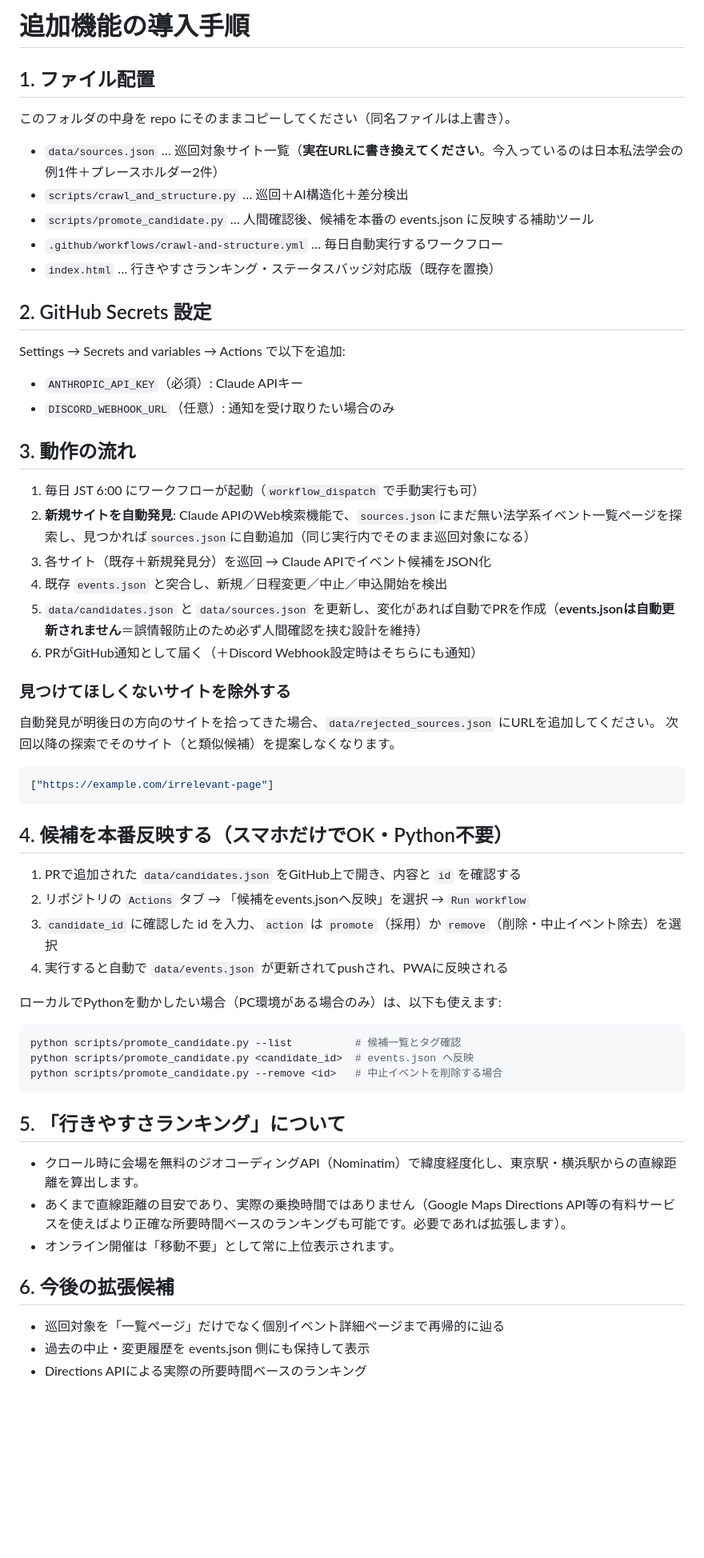
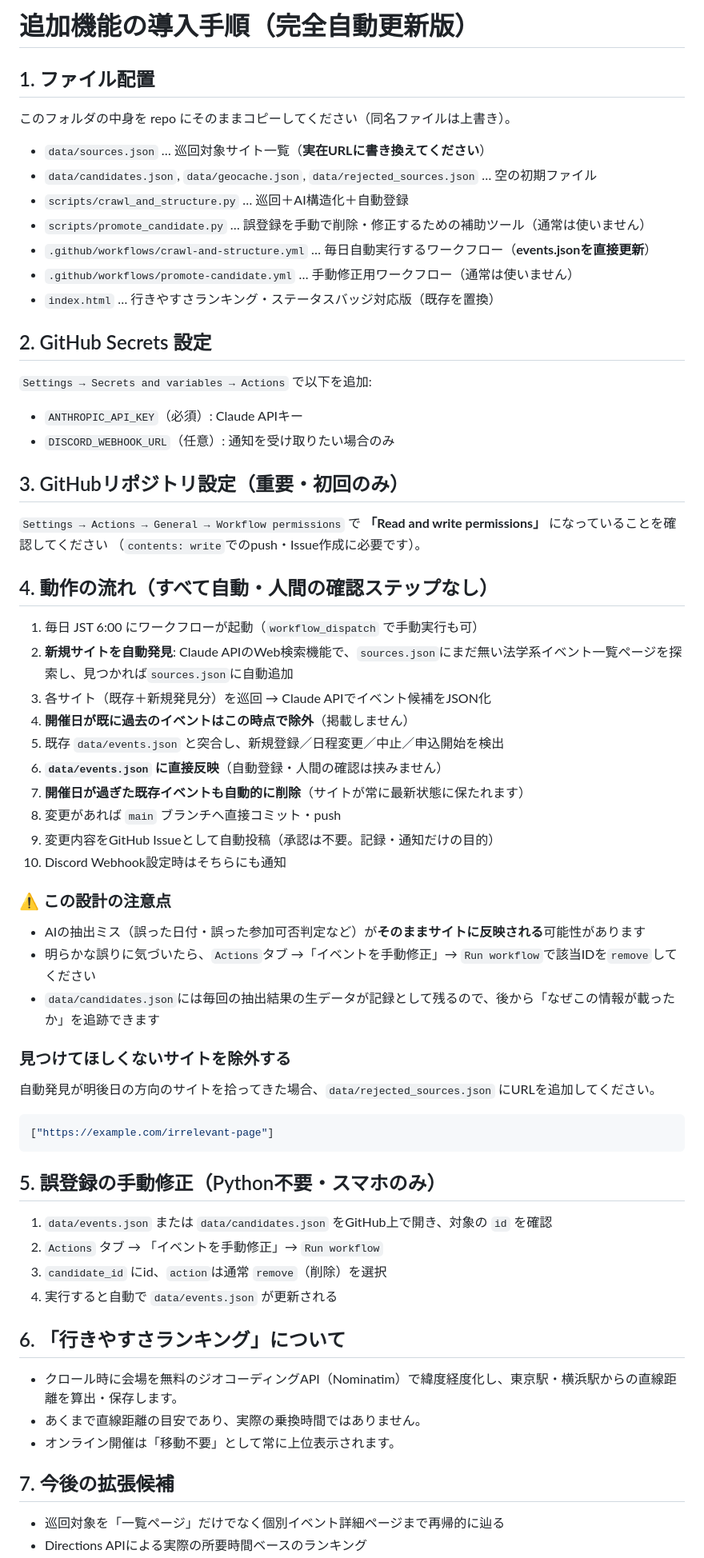
Before and after one commit to pigab12345/legal-events_JP, a Markdown page: README_ADDITIONS.md, the part around one of its changes. Shown at 80% size. Drawn GitHub-style; blank space fills up the shorter version.

````diff
--- a/README_ADDITIONS.md
+++ b/README_ADDITIONS.md
@@ -1,55 +1,62 @@
-# 追加機能の導入手順
+# 追加機能の導入手順（完全自動更新版）
 
 ## 1. ファイル配置
 このフォルダの中身を repo にそのままコピーしてください（同名ファイルは上書き）。
-- `data/sources.json` … 巡回対象サイト一覧（**実在URLに書き換えてください**。今入っているのは日本私法学会の例1件＋プレースホルダー2件）
-- `scripts/crawl_and_structure.py` … 巡回＋AI構造化＋差分検出
-- `scripts/promote_candidate.py` … 人間確認後、候補を本番の events.json に反映する補助ツール
-- `.github/workflows/crawl-and-structure.yml` … 毎日自動実行するワークフロー
+- `data/sources.json` … 巡回対象サイト一覧（**実在URLに書き換えてください**）
+- `data/candidates.json`, `data/geocache.json`, `data/rejected_sources.json` … 空の初期ファイル
+- `scripts/crawl_and_structure.py` … 巡回＋AI構造化＋自動登録
+- `scripts/promote_candidate.py` … 誤登録を手動で削除・修正するための補助ツール（通常は使いません）
+- `.github/workflows/crawl-and-structure.yml` … 毎日自動実行するワークフロー（**events.jsonを直接更新**）
+- `.github/workflows/promote-candidate.yml` … 手動修正用ワークフロー（通常は使いません）
 - `index.html` … 行きやすさランキング・ステータスバッジ対応版（既存を置換）
 
 ## 2. GitHub Secrets 設定
-Settings → Secrets and variables → Actions で以下を追加:
+`Settings → Secrets and variables → Actions` で以下を追加:
 - `ANTHROPIC_API_KEY`（必須）: Claude APIキー
 - `DISCORD_WEBHOOK_URL`（任意）: 通知を受け取りたい場合のみ
 
-## 3. 動作の流れ
+## 3. GitHubリポジトリ設定（重要・初回のみ）
+`Settings → Actions → General → Workflow permissions` で
+**「Read and write permissions」** になっていることを確認してください
+（`contents: write`でのpush・Issue作成に必要です）。
+
+## 4. 動作の流れ（すべて自動・人間の確認ステップなし）
+
 1. 毎日 JST 6:00 にワークフローが起動（`workflow_dispatch` で手動実行も可）
-2. **新規サイトを自動発見**: Claude APIのWeb検索機能で、`sources.json`にまだ無い法学系イベント一覧ページを探索し、見つかれば`sources.json`に自動追加（同じ実行内でそのまま巡回対象になる）
+2. **新規サイトを自動発見**: Claude APIのWeb検索機能で、`sources.json`にまだ無い法学系イベント一覧ページを探索し、見つかれば`sources.json`に自動追加
 3. 各サイト（既存＋新規発見分）を巡回 → Claude APIでイベント候補をJSON化
-4. 既存 `events.json` と突合し、新規／日程変更／中止／申込開始を検出
-5. `data/candidates.json` と `data/sources.json` を更新し、変化があれば自動でPRを作成（**events.jsonは自動更新されません**＝誤情報防止のため必ず人間確認を挟む設計を維持）
-6. PRがGitHub通知として届く（＋Discord Webhook設定時はそちらにも通知）
+4. **開催日が既に過去のイベントはこの時点で除外**（掲載しません）
+5. 既存 `data/events.json` と突合し、新規登録／日程変更／中止／申込開始を検出
+6. **`data/events.json` に直接反映**（自動登録・人間の確認は挟みません）
+7. **開催日が過ぎた既存イベントも自動的に削除**（サイトが常に最新状態に保たれます）
+8. 変更があれば `main` ブランチへ直接コミット・push
+9. 変更内容をGitHub Issueとして自動投稿（承認は不要。記録・通知だけの目的）
+10. Discord Webhook設定時はそちらにも通知
+
+### ⚠️ この設計の注意点
+- AIの抽出ミス（誤った日付・誤った参加可否判定など）が**そのままサイトに反映される**可能性があります
+- 明らかな誤りに気づいたら、`Actions`タブ →「イベントを手動修正」→ `Run workflow`で該当IDを`remove`してください
+- `data/candidates.json`には毎回の抽出結果の生データが記録として残るので、後から「なぜこの情報が載ったか」を追跡できます
 
 ### 見つけてほしくないサイトを除外する
 自動発見が明後日の方向のサイトを拾ってきた場合、`data/rejected_sources.json` にURLを追加してください。
-次回以降の探索でそのサイト（と類似候補）を提案しなくなります。
 
 ```json
 ["https://example.com/irrelevant-page"]
 ```
 
-## 4. 候補を本番反映する（スマホだけでOK・Python不要）
+## 5. 誤登録の手動修正（Python不要・スマホのみ）
 
-1. PRで追加された `data/candidates.json` をGitHub上で開き、内容と `id` を確認する
-2. リポジトリの `Actions` タブ → 「候補をevents.jsonへ反映」を選択 → `Run workflow`
-3. `candidate_id` に確認した id を入力、`action` は `promote`（採用）か `remove`（削除・中止イベント除去）を選択
-4. 実行すると自動で `data/events.json` が更新されてpushされ、PWAに反映される
+1. `data/events.json` または `data/candidates.json` をGitHub上で開き、対象の `id` を確認
+2. `Actions` タブ → 「イベントを手動修正」→ `Run workflow`
+3. `candidate_id` にid、`action`は通常 `remove`（削除）を選択
+4. 実行すると自動で `data/events.json` が更新される
 
-ローカルでPythonを動かしたい場合（PC環境がある場合のみ）は、以下も使えます:
-
-```bash
-python scripts/promote_candidate.py --list          # 候補一覧とタグ確認
-python scripts/promote_candidate.py <candidate_id>  # events.json へ反映
-python scripts/promote_candidate.py --remove <id>   # 中止イベントを削除する場合
-```
-
-## 5. 「行きやすさランキング」について
-- クロール時に会場を無料のジオコーディングAPI（Nominatim）で緯度経度化し、東京駅・横浜駅からの直線距離を算出します。
-- あくまで直線距離の目安であり、実際の乗換時間ではありません（Google Maps Directions API等の有料サービスを使えばより正確な所要時間ベースのランキングも可能です。必要であれば拡張します）。
+## 6. 「行きやすさランキング」について
+- クロール時に会場を無料のジオコーディングAPI（Nominatim）で緯度経度化し、東京駅・横浜駅からの直線距離を算出・保存します。
+- あくまで直線距離の目安であり、実際の乗換時間ではありません。
 - オンライン開催は「移動不要」として常に上位表示されます。
 
-## 6. 今後の拡張候補
+## 7. 今後の拡張候補
 - 巡回対象を「一覧ページ」だけでなく個別イベント詳細ページまで再帰的に辿る
-- 過去の中止・変更履歴を events.json 側にも保持して表示
 - Directions APIによる実際の所要時間ベースのランキング
````
Also changed, not shown: other parts of README_ADDITIONS.md (+1 -0 lines).
